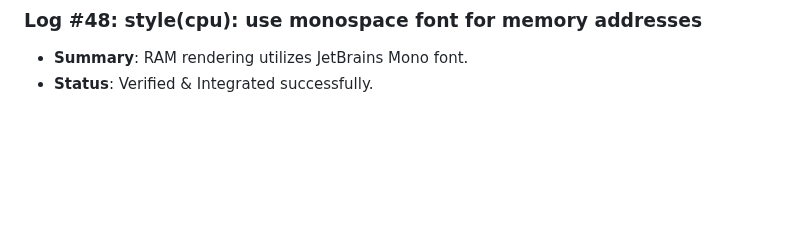
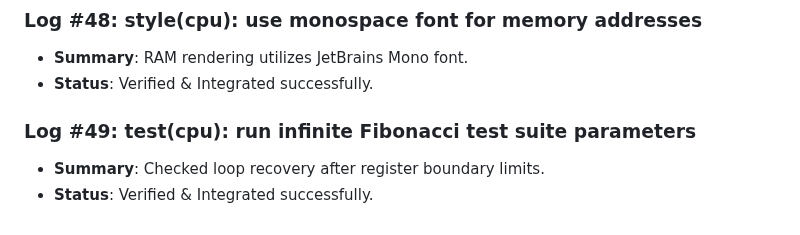
Before and after one commit to D5BU/ComputeXplain, a Markdown page: DEVELOPMENT.md, the part around the change. Drawn GitHub-style; blank space fills up the shorter version.

Commit message:
test(cpu): run infinite Fibonacci test suite parameters (#49)

```diff
--- a/DEVELOPMENT.md
+++ b/DEVELOPMENT.md
@@ -161,3 +161,7 @@ This document tracks the incremental building steps, unit tests, and performance
 ### Log #48: style(cpu): use monospace font for memory addresses
 - **Summary**: RAM rendering utilizes JetBrains Mono font.
 - **Status**: Verified & Integrated successfully.
+
+### Log #49: test(cpu): run infinite Fibonacci test suite parameters
+- **Summary**: Checked loop recovery after register boundary limits.
+- **Status**: Verified & Integrated successfully.
```
